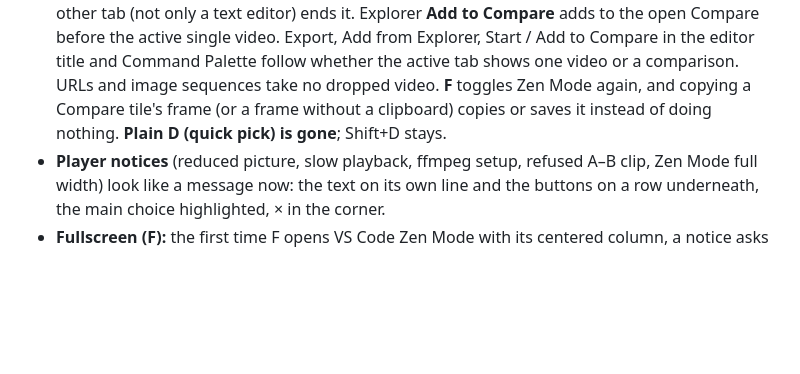
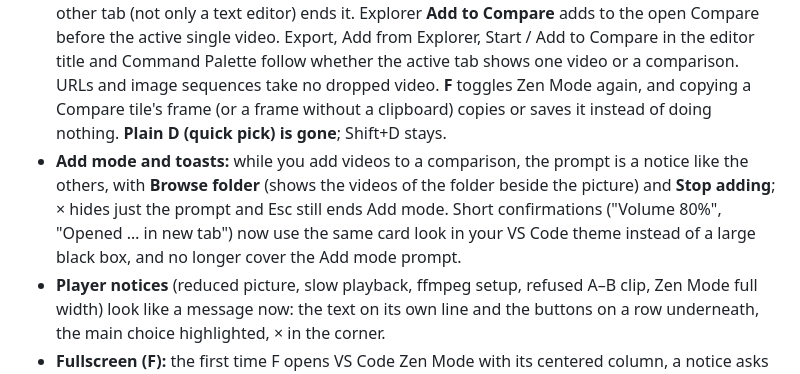
Before and after one commit to gordon-vidal/video-preview-enhanced, a Markdown page: CHANGELOG.md, the part around the change. Rendered like a GitHub page; blank space fills up the shorter version.

```diff
--- a/CHANGELOG.md
+++ b/CHANGELOG.md
@@ -13,6 +13,7 @@
 - **Unified viewer visual & interaction polish:** fixed Split Wipe right-side canvas transparency, letterboxed tile overlay insets (`--pic-*`), missing Capture banner styling, narrow-toolbar button collapse rules, distinct Compare panel list icon, and spare `+ Add video` tile resting opacity; restored tab-swap folder rail navigation (single-video Next/Previous opens in a fresh tab with rail carry and closes the previous one cleanly).
 - **One viewer, Compare and AVI fixes:** dragging a video over the player shows the dashed "Drop to compare" frame again; a video whose container header states a wrong frame rate or length (an AVI saying 600 fps for a 30 fps video) now gets the rate and frame count the decoder measures, so the seek bar, stepping and Compare count its real frames.
 - **Compare gestures restored after the one-viewer change:** Open Together also takes a video whose single-click preview tab VS Code reuses (Enter / Open With on a selection) and closes the duplicate tabs it leaves; a video still being probed when the others arrive no longer replaces the comparison in its tab with a single video. **Add from Explorer** from the Command Palette, Esc in VS Code and switching editors now show in the player (banner and Compare button), Esc in the player ends it, a video VS Code opens in its own preview while it is on joins, and switching to any other tab (not only a text editor) ends it. Explorer **Add to Compare** adds to the open Compare before the active single video. Export, Add from Explorer, Start / Add to Compare in the editor title and Command Palette follow whether the active tab shows one video or a comparison. URLs and image sequences take no dropped video. **F** toggles Zen Mode again, and copying a Compare tile's frame (or a frame without a clipboard) copies or saves it instead of doing nothing. **Plain D (quick pick) is gone**; Shift+D stays.
+- **Add mode and toasts:** while you add videos to a comparison, the prompt is a notice like the others, with **Browse folder** (shows the videos of the folder beside the picture) and **Stop adding**; × hides just the prompt and Esc still ends Add mode. Short confirmations ("Volume 80%", "Opened … in new tab") now use the same card look in your VS Code theme instead of a large black box, and no longer cover the Add mode prompt.
 - **Player notices** (reduced picture, slow playback, ffmpeg setup, refused A–B clip, Zen Mode full width) look like a message now: the text on its own line and the buttons on a row underneath, the main choice highlighted, × in the corner.
 - **Fullscreen (F):** the first time F opens VS Code Zen Mode with its centered column, a notice asks whether to fill the whole screen. **Fill the screen (all of VS Code)** turns off Zen Mode's centered layout in your settings and widens the video at once; **Keep centered** stops asking. The extension no longer changes the Zen Mode layout without asking.
 - **Compare:** the bar's time shows the letter of the video that sets the clock (`A 0:01.000 / 0:03.000`); Swap in Split Wipe no longer leaves the new left video drawn over the whole picture (the right side showed the wrong video); ⚙ › Inspection names only the tools Compare has (no pixel inspector, X swaps sides there).
```
Also changed, not shown: docs/notes/compare-ui.md (+2 -5 lines), docs/notes/notifications.md (+17 -2 lines), docs/notes/img/add-mode-notice.png (added), docs/notes/img/compare-addhint-stop.png (deleted), 11 other files.
